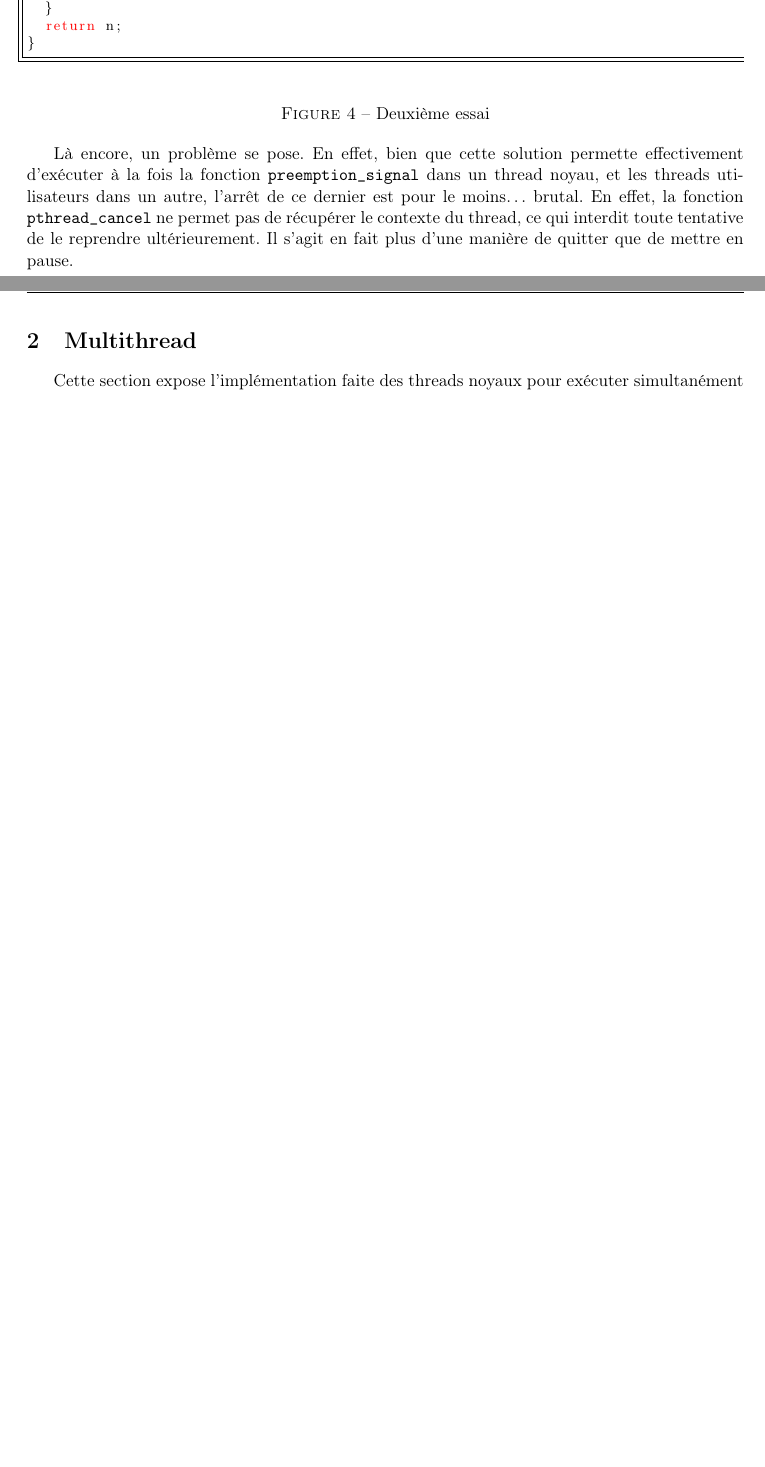
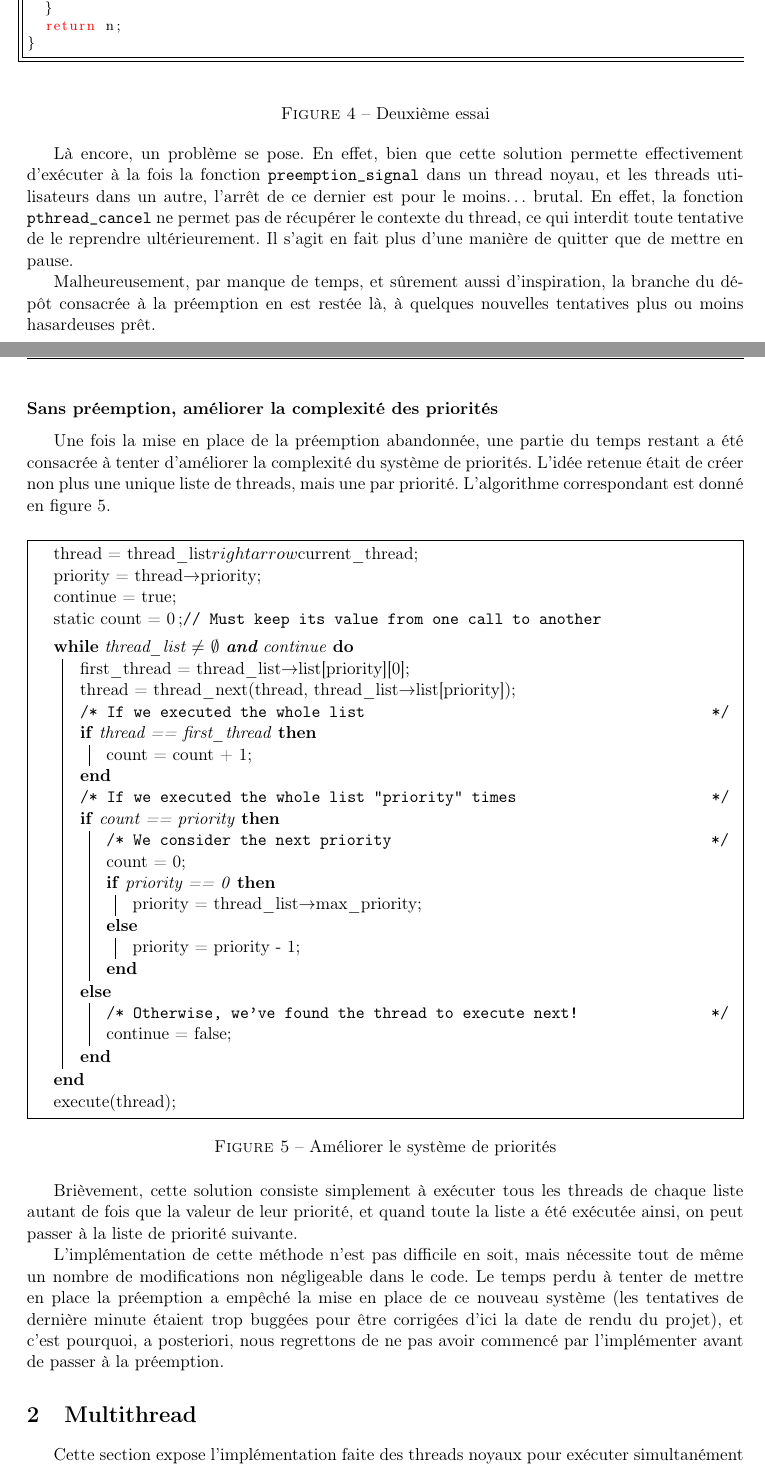
Before and after one commit to julienc91/it202-projet-systeme, a LaTeX document (rapport/rapport.tex): two parts of pages 4 and 5 of 5 before the commit and two parts of pages 4 and 5 of 6 after it, joined at a grey line, cut so that both start at the same text, the shorter picture padded with empty space. Compiled offline with pdfLaTeX.

Commit message:
Rapport: préemption et priorités ok

```diff
--- a/rapport/rapport.tex
+++ b/rapport/rapport.tex
@@ -205,6 +205,50 @@ void* preemption_signal(void* n) {
 
 Là encore, un problème se pose. En effet, bien que cette solution permette effectivement d'exécuter à la fois la fonction \texttt{preemption\_signal} dans un thread noyau, et les threads utilisateurs dans un autre, l'arrêt de ce dernier est pour le moins\dots\ brutal. En effet, la fonction \texttt{pthread\_cancel} ne permet pas de récupérer le contexte du thread, ce qui interdit toute tentative de le reprendre ultérieurement. Il s'agit en fait plus d'une manière de quitter que de mettre en pause.
 
+Malheureusement, par manque de temps, et sûrement aussi d'inspiration, la branche du dépôt consacrée à la préemption en est restée là, à quelques nouvelles tentatives plus ou moins hasardeuses prêt.
+
+\subsubsection*{Sans préemption, améliorer la complexité des priorités}
+
+Une fois la mise en place de la préemption abandonnée, une partie du temps restant a été consacrée à tenter d'améliorer la complexité du système de priorités. L'idée retenue était de créer non plus une unique liste de threads, mais une par priorité. L'algorithme correspondant est donné en figure \ref{priority3}.
+
+\begin{figure}[H]
+\begin{algorithm}[H]
+ thread = thread\_list$rightarrow$current\_thread\;
+ priority = thread$\rightarrow$priority\;
+ continue = true\;
+ static count = 0;\tcp{Must keep its value from one call to another}
+ \BlankLine
+ \While{thread\_list $\neq$ $\emptyset$ \textbf{and} continue}{
+	first\_thread = thread\_list$\rightarrow$list[priority][0]\;
+ 	thread = thread\_next(thread, thread\_list$\rightarrow$list[priority])\;
+ 	\tcc{If we executed the whole list}
+ 	\If{thread == first\_thread}{
+ 		count = count + 1\;
+ 	}
+ 	\tcc{If we executed the whole list "priority" times}
+ 	\eIf{count == priority} {
+ 	    \tcc{We consider the next priority}
+ 		count = 0\;
+ 		\eIf{priority == 0} {
+ 			priority = thread\_list$\rightarrow$max\_priority\;
+ 		}{
+ 			priority = priority - 1\;
+ 		}
+ 	}{
+ 	    \tcc{Otherwise, we've found the thread to execute next!}
+ 		continue = false\;
+ 	}
+ }
+ execute(thread)\;
+\end{algorithm}
+\caption{Améliorer le système de priorités}
+\label{priority3}
+\end{figure}
+
+Brièvement, cette solution consiste simplement à exécuter tous les threads de chaque liste autant de fois que la valeur de leur priorité, et quand toute la liste a été exécutée ainsi, on peut passer à la liste de priorité suivante.
+
+L'implémentation de cette méthode n'est pas difficile en soit, mais nécessite tout de même un nombre de modifications non négligeable dans le code. Le temps perdu à tenter de mettre en place la préemption a empêché la mise en place de ce nouveau système (les tentatives de dernière minute étaient trop buggées pour être corrigées d'ici la date de rendu du projet), et c'est pourquoi, a posteriori, nous regrettons de ne pas avoir commencé par l'implémenter avant de passer à la préemption.
+
 \section{Multithread}
 
 Cette section expose l'implémentation faite des threads noyaux pour exécuter simultanément les threads utilisateurs.
```
